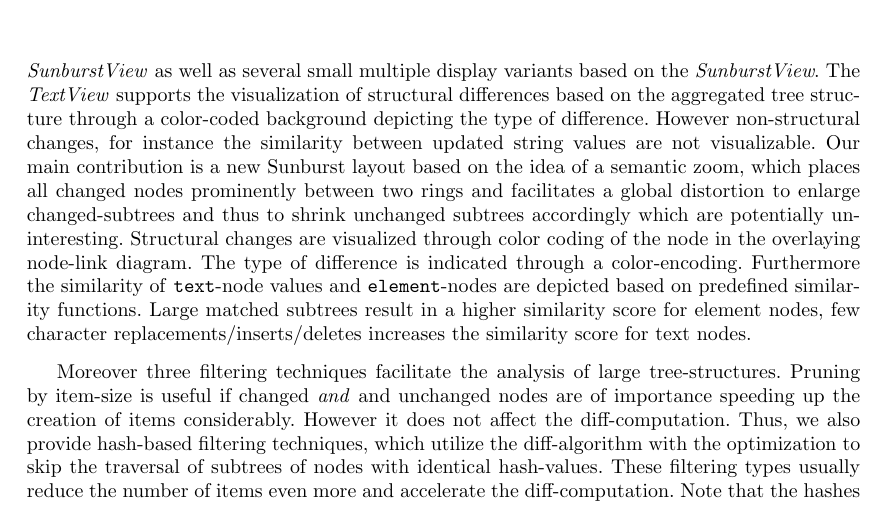
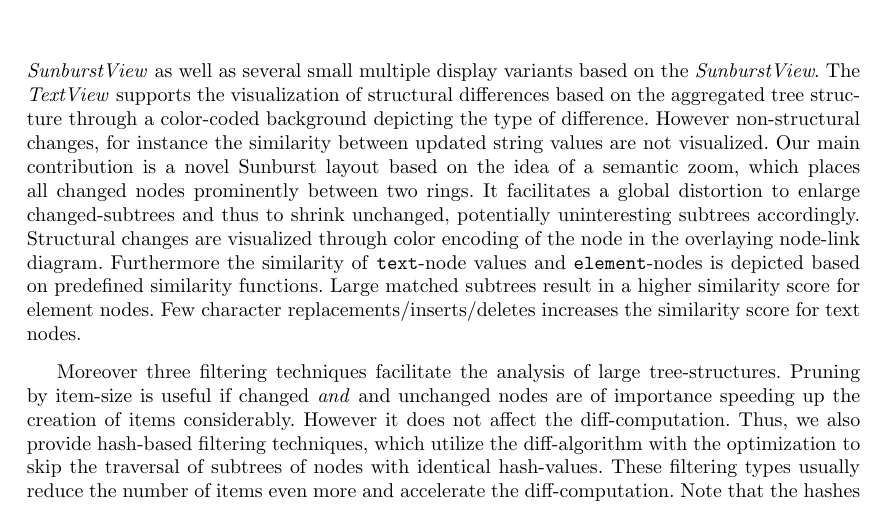
Before and after one commit to JohannesLichtenberger/master-thesis, a LaTeX thesis (Master/Thesis/thesis.tex, which reads Master/Thesis/visualizations.tex): part of page 66 of 98, cut so that both start at the same text. Compiled offline with pdfLaTeX.

Commit message:
[FIX] further fixes.

```diff
--- a/Master/Thesis/visualizations.tex
+++ b/Master/Thesis/visualizations.tex
@@ -604,7 +604,7 @@ In summary we are able to conclude that the hash-based-pruning without creating
 All runtime measures are summarized in Table \ref{chap3:comparison}.
 
 \subsection{Conclusion and Summary}
-We have introduced a multitude of visualizations ranging from a simple \emph{TextView} displaying syntax highlighted serialized XML in the viewport and appending new text during scrolling to a \emph{SunburstView} as well as several small multiple display variants based on the \emph{SunburstView}. The \emph{TextView} supports the visualization of structural differences based on the aggregated tree structure through a color-coded background depicting the type of difference. However non-structural changes, for instance the similarity between updated string values are not visualizable. Our main contribution is a new Sunburst layout based on the idea of a semantic zoom, which places all changed nodes prominently between two rings and facilitates a global distortion to enlarge changed-subtrees and thus to shrink unchanged subtrees accordingly which are potentially uninteresting. Structural changes are visualized through color coding of the node in the overlaying node-link diagram. The type of difference is indicated through a color-encoding. Furthermore the similarity of \texttt{text}-node values and \texttt{element}-nodes are depicted based on predefined similarity functions. Large matched subtrees result in a higher similarity score for element nodes, few character replacements/inserts/deletes increases the similarity score for text nodes.
+We have introduced a multitude of visualizations ranging from a simple \emph{TextView} displaying syntax highlighted serialized XML in the viewport and appending new text during scrolling to a \emph{SunburstView} as well as several small multiple display variants based on the \emph{SunburstView}. The \emph{TextView} supports the visualization of structural differences based on the aggregated tree structure through a color-coded background depicting the type of difference. However non-structural changes, for instance the similarity between updated string values are not visualized. Our main contribution is a novel Sunburst layout based on the idea of a semantic zoom, which places all changed nodes prominently between two rings. It facilitates a global distortion to enlarge changed-subtrees and thus to shrink unchanged, potentially uninteresting subtrees accordingly. Structural changes are visualized through color encoding of the node in the overlaying node-link diagram. Furthermore the similarity of \texttt{text}-node values and \texttt{element}-nodes is depicted based on predefined similarity functions. Large matched subtrees result in a higher similarity score for element nodes. Few character replacements/inserts/deletes increases the similarity score for text nodes.
 
 Moreover three filtering techniques facilitate the analysis of large tree-struc\-tures. Pruning by item-size is useful if changed \emph{and} and unchanged nodes are of importance speeding up the creation of items considerably. However it does not affect the diff-computation. Thus, we also provide hash-based filtering techniques, which utilize the diff-algorithm with the optimization to skip the traversal of subtrees of nodes with identical hash-values. These filtering types usually reduce the number of items even more and accelerate the diff-computation. Note that the hashes include the unique node identifiers and other node-specific content, thus by using an exchangeable cryptographic hash-function th.
 
```
Also changed, not shown: 1 other file.
